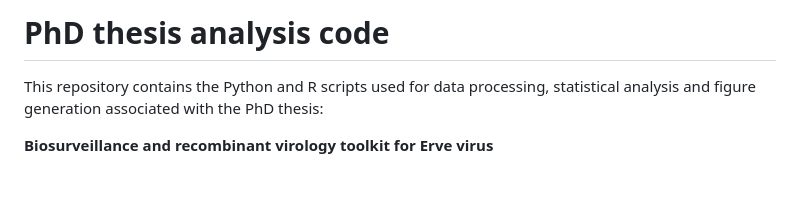
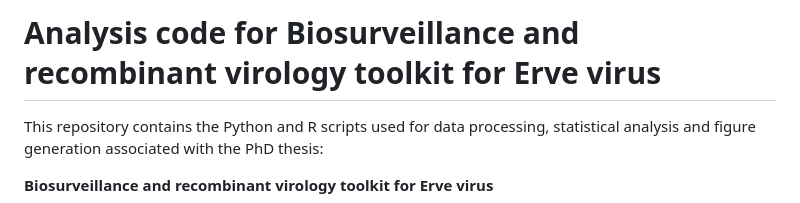
Before and after one commit to stariig/Starinskij-PhD-code, a Markdown page: README.md, the part around the change. Drawn GitHub-style; blank space fills up the shorter version.

```diff
--- a/README.md
+++ b/README.md
@@ -1,6 +1,6 @@
 
 
-# PhD thesis analysis code
+# Analysis code for Biosurveillance and recombinant virology toolkit for Erve virus
 
 This repository contains the Python and R scripts used for data processing, statistical analysis and figure generation associated with the PhD thesis:
 
```
